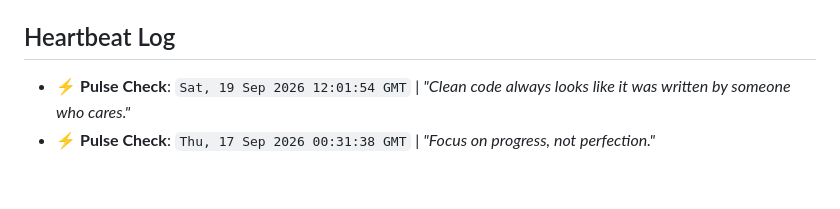
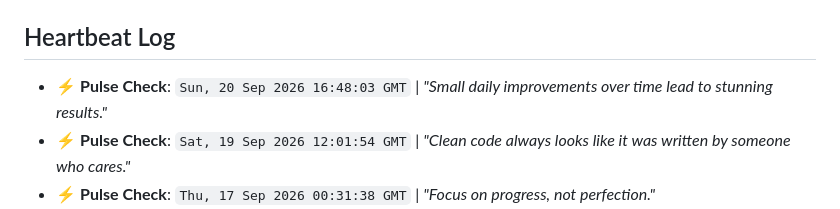
Before and after one commit to yashrajds/Youmotion, a Markdown page: .github-pulse.md, the part around the change. GitHub-like rendering; blank space fills up the shorter version.

Commit message:
chore(pulse): automated repository sync

```diff
--- a/.github-pulse.md
+++ b/.github-pulse.md
@@ -8,6 +8,7 @@ Automated repository pulse log managed by [GitPulse](https://github.com).
 - **Tracking Started**: `Fri, 04 Sep 2026 06:57:20 GMT`
 
 ## Heartbeat Log
+- ⚡ **Pulse Check**: `Sun, 20 Sep 2026 16:48:03 GMT` | *"Small daily improvements over time lead to stunning results."*
 - ⚡ **Pulse Check**: `Sat, 19 Sep 2026 12:01:54 GMT` | *"Clean code always looks like it was written by someone who cares."*
 - ⚡ **Pulse Check**: `Thu, 17 Sep 2026 00:31:38 GMT` | *"Focus on progress, not perfection."*
 - ⚡ **Pulse Check**: `Mon, 14 Sep 2026 20:18:31 GMT` | *"Focus on progress, not perfection."*
```
